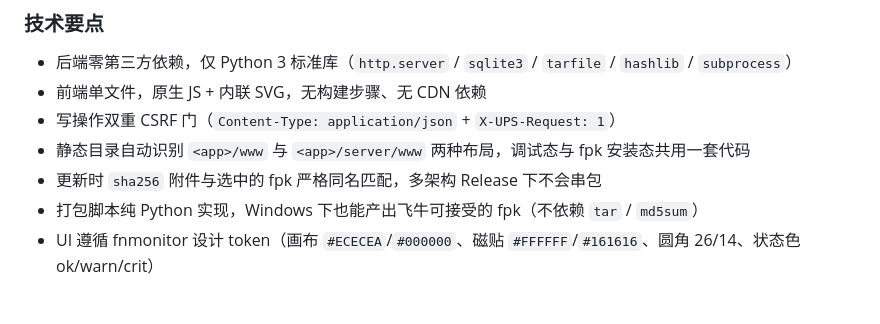
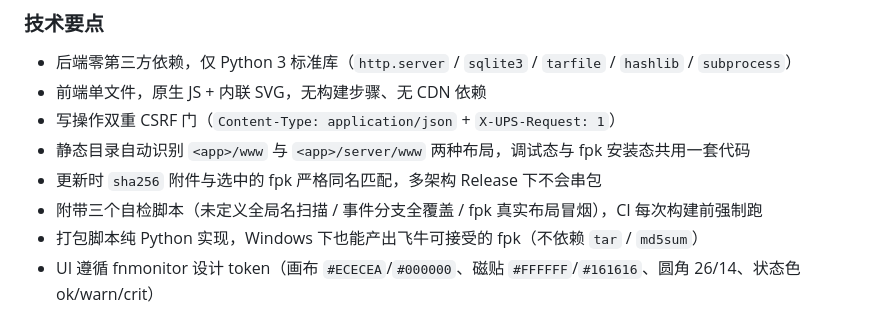
Before and after one commit to ttkl9559-cell/upshealth, a Markdown page: CHANGELOG.md, the part around the change. GitHub-like rendering.

```diff
--- a/CHANGELOG.md
+++ b/CHANGELOG.md
@@ -21,6 +21,7 @@
 - 写操作双重 CSRF 门（`Content-Type: application/json` + `X-UPS-Request: 1`）
 - 静态目录自动识别 `<app>/www` 与 `<app>/server/www` 两种布局，调试态与 fpk 安装态共用一套代码
 - 更新时 `sha256` 附件与选中的 fpk 严格同名匹配，多架构 Release 下不会串包
+- 附带三个自检脚本（未定义全局名扫描 / 事件分支全覆盖 / fpk 真实布局冒烟），CI 每次构建前强制跑
 - 打包脚本纯 Python 实现，Windows 下也能产出飞牛可接受的 fpk（不依赖 `tar` / `md5sum`）
 - UI 遵循 fnmonitor 设计 token（画布 `#ECECEA`/`#000000`、磁贴 `#FFFFFF`/`#161616`、圆角 26/14、状态色 ok/warn/crit）
 
```
Also changed, not shown: README.md (+22 -0 lines), docs/events-light.png (added), docs/overview-dark.png (added), docs/overview-light.png (added), docs/vars-light.png (added), 4 other files.
